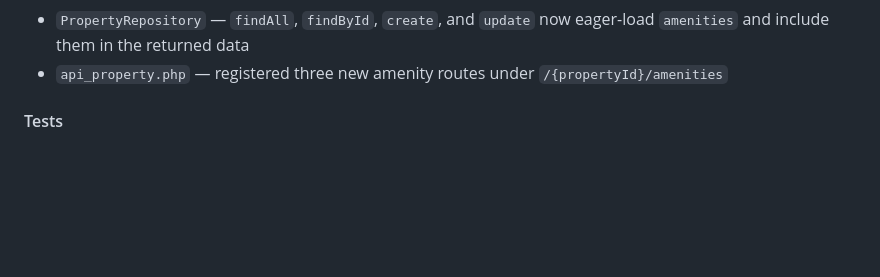
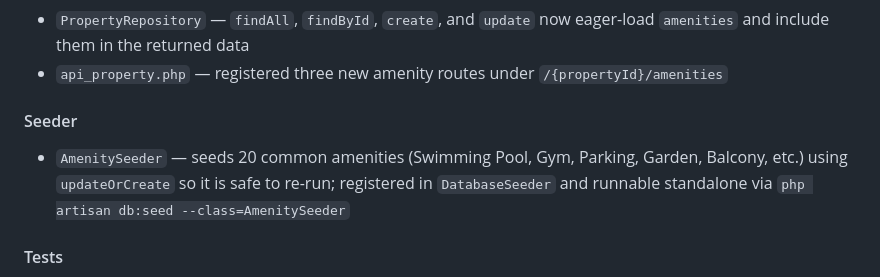
Before and after one commit to ronmartdanieljavier/portfolio-cms-property-listing-platform, a Markdown page: RELEASE_NOTES.md, the part around the change. GitHub-like rendering; blank space fills up the shorter version.

```diff
--- a/RELEASE_NOTES.md
+++ b/RELEASE_NOTES.md
@@ -29,6 +29,10 @@
 - `PropertyRepositoryData` — added `amenities` `DataCollection` field
 - `PropertyRepository` — `findAll`, `findById`, `create`, and `update` now eager-load `amenities` and include them in the returned data
 - `api_property.php` — registered three new amenity routes under `/{propertyId}/amenities`
+
+#### Seeder
+
+- `AmenitySeeder` — seeds 20 common amenities (Swimming Pool, Gym, Parking, Garden, Balcony, etc.) using `updateOrCreate` so it is safe to re-run; registered in `DatabaseSeeder` and runnable standalone via `php artisan db:seed --class=AmenitySeeder`
 
 #### Tests
 
```
Also changed, not shown: backend/README.md (+10 -0 lines).
